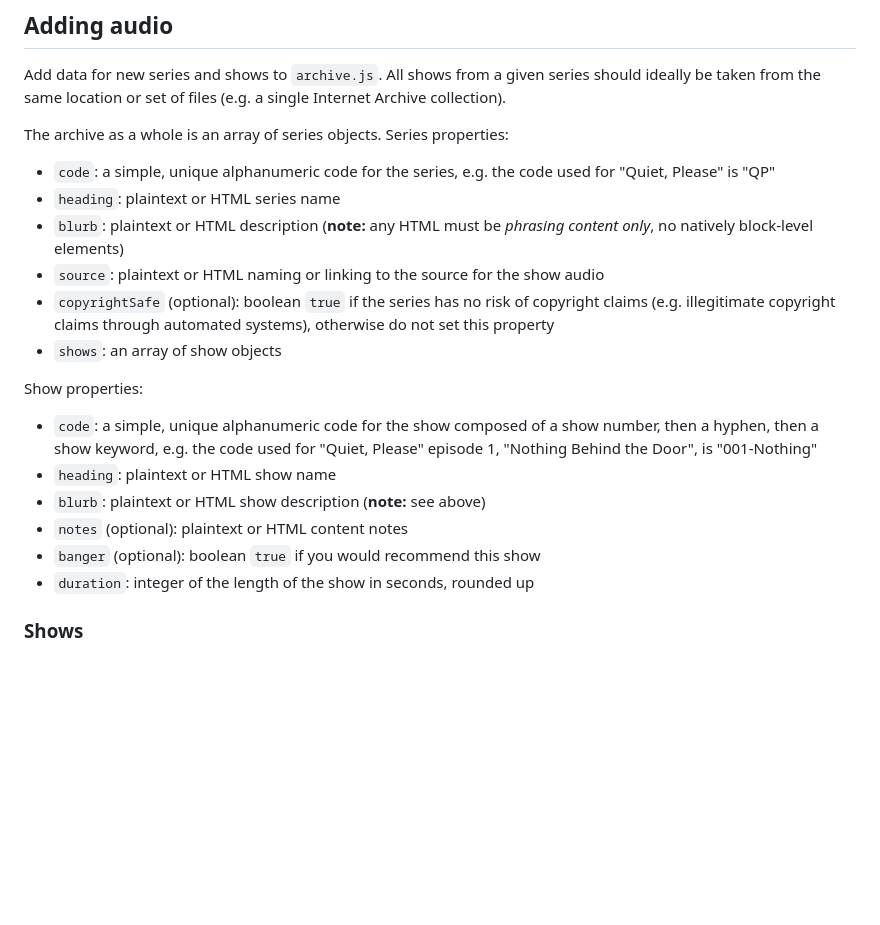
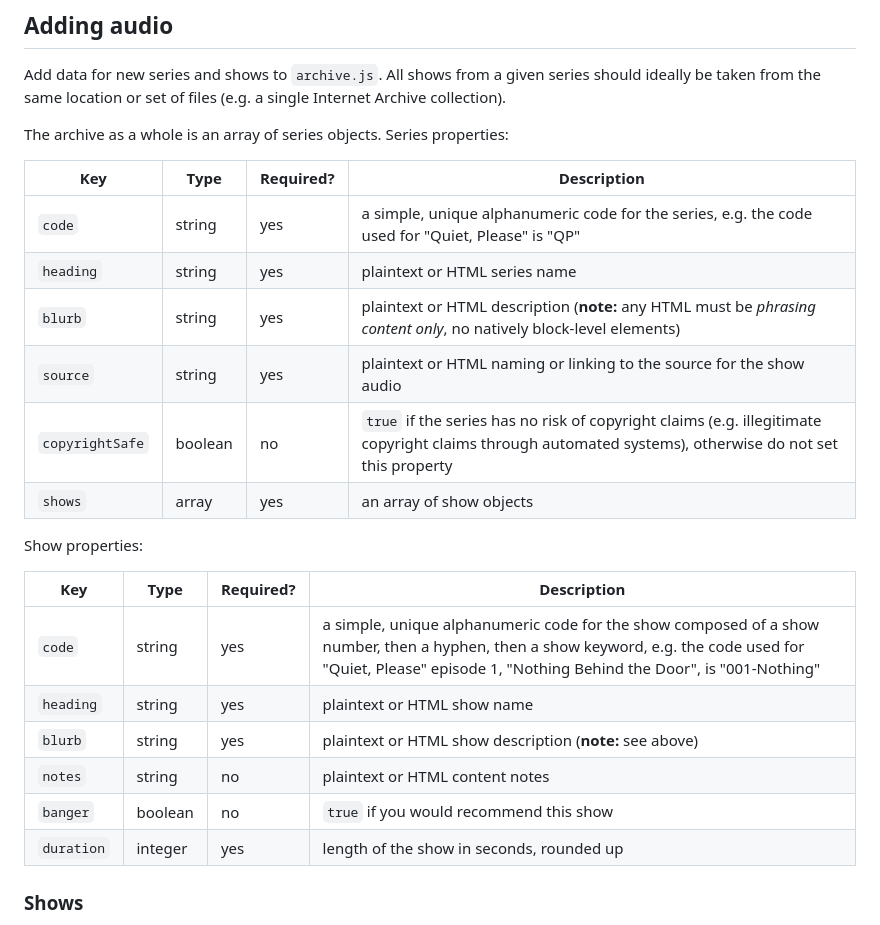
Before and after one commit to ellipsisComma/weird-waves, a Markdown page: README.md, the part around the change. Rendered like a GitHub page; blank space fills up the shorter version.

Commit message:
added series+show descriptive tables

```diff
--- a/README.md
+++ b/README.md
@@ -16,21 +16,25 @@ Add data for new series and shows to `archive.js`. All shows from a given series
 
 The archive as a whole is an array of series objects. Series properties:
 
-* `code`: a simple, unique alphanumeric code for the series, e.g. the code used for "Quiet, Please" is "QP"
-* `heading`: plaintext or HTML series name
-* `blurb`: plaintext or HTML description (**note:** any HTML must be *phrasing content only*, no natively block-level elements)
-* `source`: plaintext or HTML naming or linking to the source for the show audio
-* `copyrightSafe` (optional): boolean `true` if the series has no risk of copyright claims (e.g. illegitimate copyright claims through automated systems), otherwise do not set this property
-* `shows`: an array of show objects
+|Key|Type|Required?|Description|
+|-|-|-|-|
+|`code`|string|yes|a simple, unique alphanumeric code for the series, e.g. the code used for "Quiet, Please" is "QP"|
+|`heading`|string|yes|plaintext or HTML series name|
+|`blurb`|string|yes|plaintext or HTML description (**note:** any HTML must be *phrasing content only*, no natively block-level elements)|
+|`source`|string|yes|plaintext or HTML naming or linking to the source for the show audio|
+|`copyrightSafe`|boolean|no|`true` if the series has no risk of copyright claims (e.g. illegitimate copyright claims through automated systems), otherwise do not set this property|
+|`shows`|array|yes|an array of show objects|
 
 Show properties:
 
-* `code`: a simple, unique alphanumeric code for the show composed of a show number, then a hyphen, then a show keyword, e.g. the code used for "Quiet, Please" episode 1, "Nothing Behind the Door", is "001-Nothing"
-* `heading`: plaintext or HTML show name
-* `blurb`: plaintext or HTML show description (**note:** see above)
-* `notes` (optional): plaintext or HTML content notes
-* `banger` (optional): boolean `true` if you would recommend this show
-* `duration`: integer of the length of the show in seconds, rounded up
+|Key|Type|Required?|Description|
+|-|-|-|-|
+|`code`|string|yes|a simple, unique alphanumeric code for the show composed of a show number, then a hyphen, then a show keyword, e.g. the code used for "Quiet, Please" episode 1, "Nothing Behind the Door", is "001-Nothing"|
+|`heading`|string|yes|plaintext or HTML show name|
+|`blurb`|string|yes|plaintext or HTML show description (**note:** see above)|
+|`notes`|string|no|plaintext or HTML content notes|
+|`banger`|boolean|no|`true` if you would recommend this show|
+|`duration`|integer|yes|length of the show in seconds, rounded up|
 
 ### Shows
 
```
